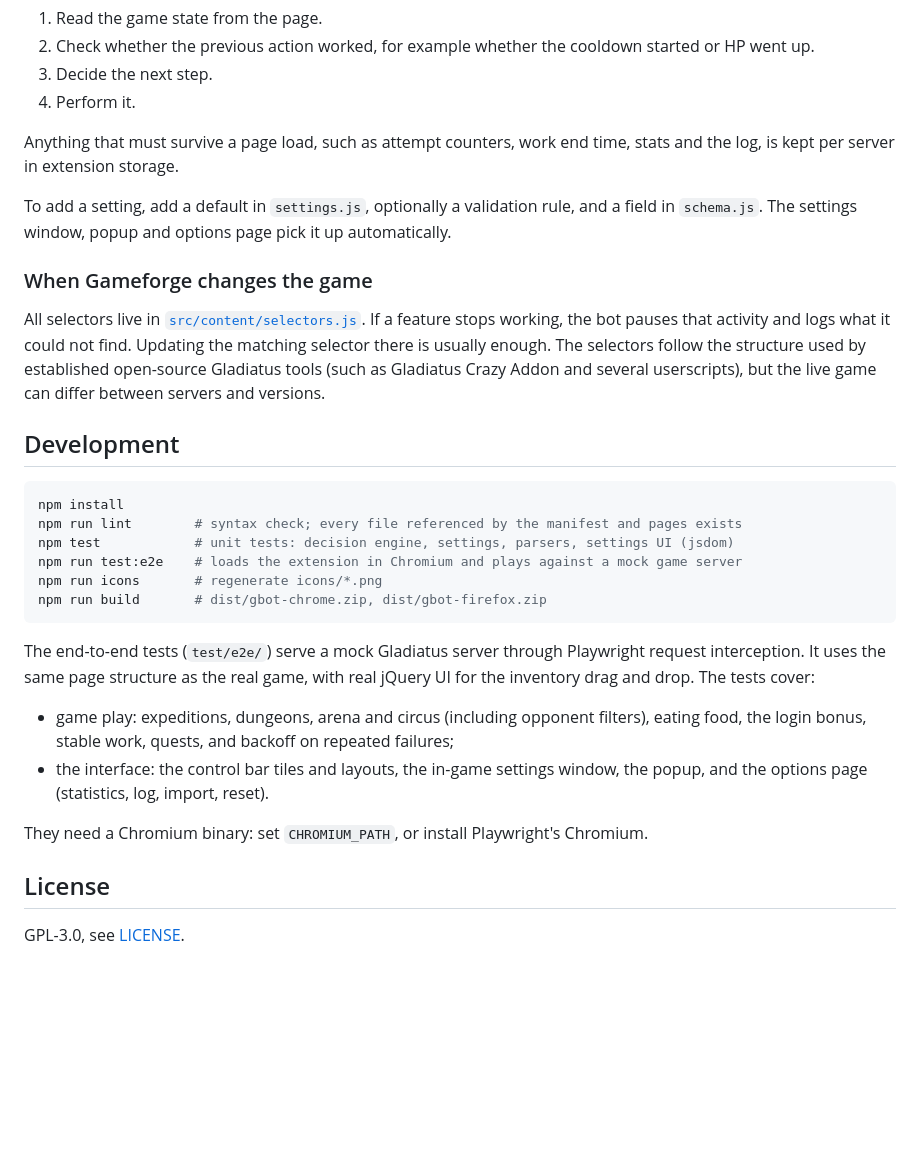
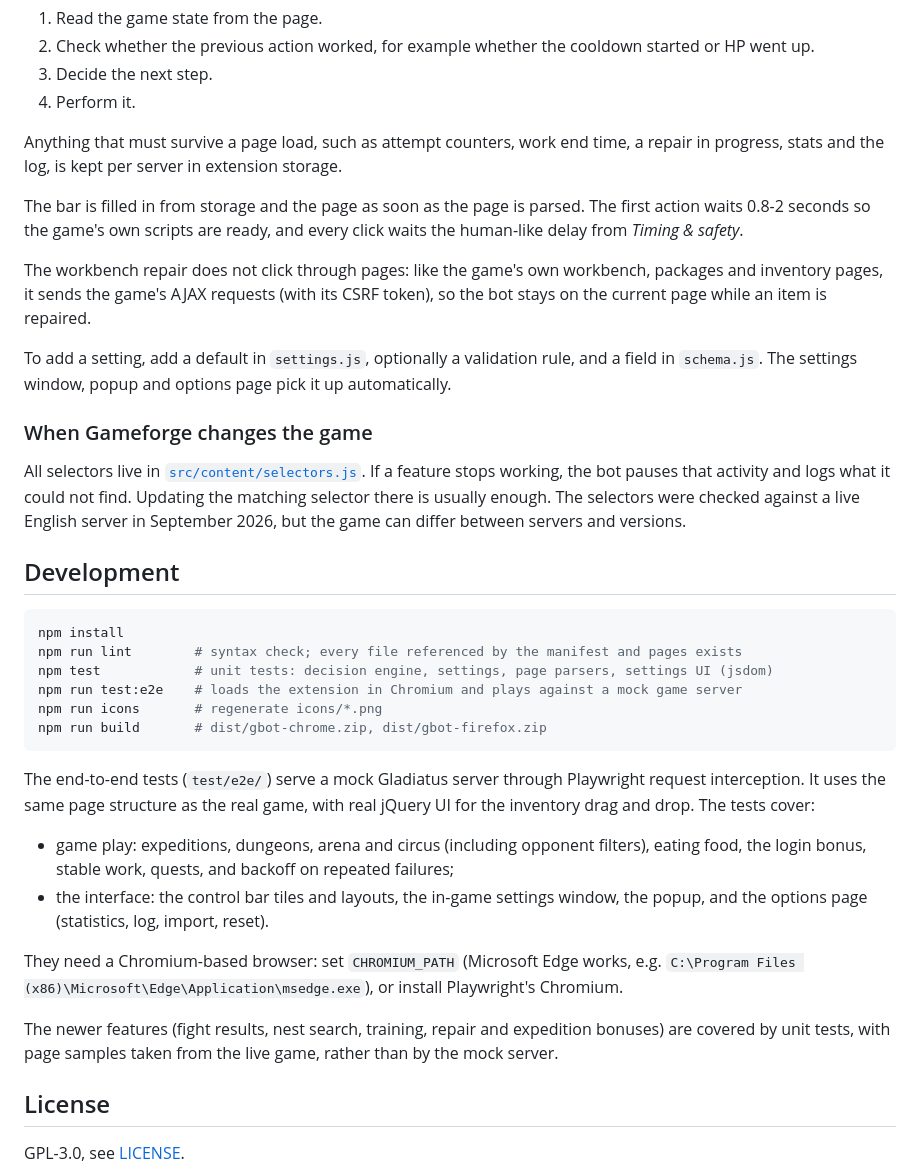
Before and after one commit to czapencjusz/Lanista, a Markdown page: README.md, the part around one of its changes. Rendered like a GitHub page; blank space fills up the shorter version.

````diff
--- a/README.md
+++ b/README.md
@@ -146,8 +198,16 @@ again on every page load:
 3. Decide the next step.
 4. Perform it.
 
-Anything that must survive a page load, such as attempt counters, work end time, stats and the
-log, is kept per server in extension storage.
+Anything that must survive a page load, such as attempt counters, work end time, a repair in
+progress, stats and the log, is kept per server in extension storage.
+
+The bar is filled in from storage and the page as soon as the page is parsed. The first action
+waits 0.8-2 seconds so the game's own scripts are ready, and every click waits the human-like
+delay from *Timing & safety*.
+
+The workbench repair does not click through pages: like the game's own workbench, packages and
+inventory pages, it sends the game's AJAX requests (with its CSRF token), so the bot stays on the
+current page while an item is repaired.
 
 To add a setting, add a default in `settings.js`, optionally a validation rule, and a field in
 `schema.js`. The settings window, popup and options page pick it up automatically.
@@ -156,16 +216,15 @@ To add a setting, add a default in `settings.js`, optionally a validation rule,
 
 All selectors live in [`src/content/selectors.js`](src/content/selectors.js). If a feature stops
 working, the bot pauses that activity and logs what it could not find. Updating the matching
-selector there is usually enough. The selectors follow the structure used by established
-open-source Gladiatus tools (such as Gladiatus Crazy Addon and several userscripts), but the live
-game can differ between servers and versions.
+selector there is usually enough. The selectors were checked against a live English server in
+September 2026, but the game can differ between servers and versions.
 
 ## Development
 
 ```sh
 npm install
 npm run lint        # syntax check; every file referenced by the manifest and pages exists
-npm test            # unit tests: decision engine, settings, parsers, settings UI (jsdom)
+npm test            # unit tests: decision engine, settings, page parsers, settings UI (jsdom)
 npm run test:e2e    # loads the extension in Chromium and plays against a mock game server
 npm run icons       # regenerate icons/*.png
 npm run build       # dist/gbot-chrome.zip, dist/gbot-firefox.zip
@@ -180,7 +239,11 @@ inventory drag and drop. The tests cover:
 * the interface: the control bar tiles and layouts, the in-game settings window, the popup, and
   the options page (statistics, log, import, reset).
 
-They need a Chromium binary: set `CHROMIUM_PATH`, or install Playwright's Chromium.
+They need a Chromium-based browser: set `CHROMIUM_PATH` (Microsoft Edge works, e.g.
+`C:\Program Files (x86)\Microsoft\Edge\Application\msedge.exe`), or install Playwright's Chromium.
+
+The newer features (fight results, nest search, training, repair and expedition bonuses) are
+covered by unit tests, with page samples taken from the live game, rather than by the mock server.
 
 ## License
 
````
Also changed, not shown: other parts of README.md (+69 -17 lines), docs/settings-window.png.
